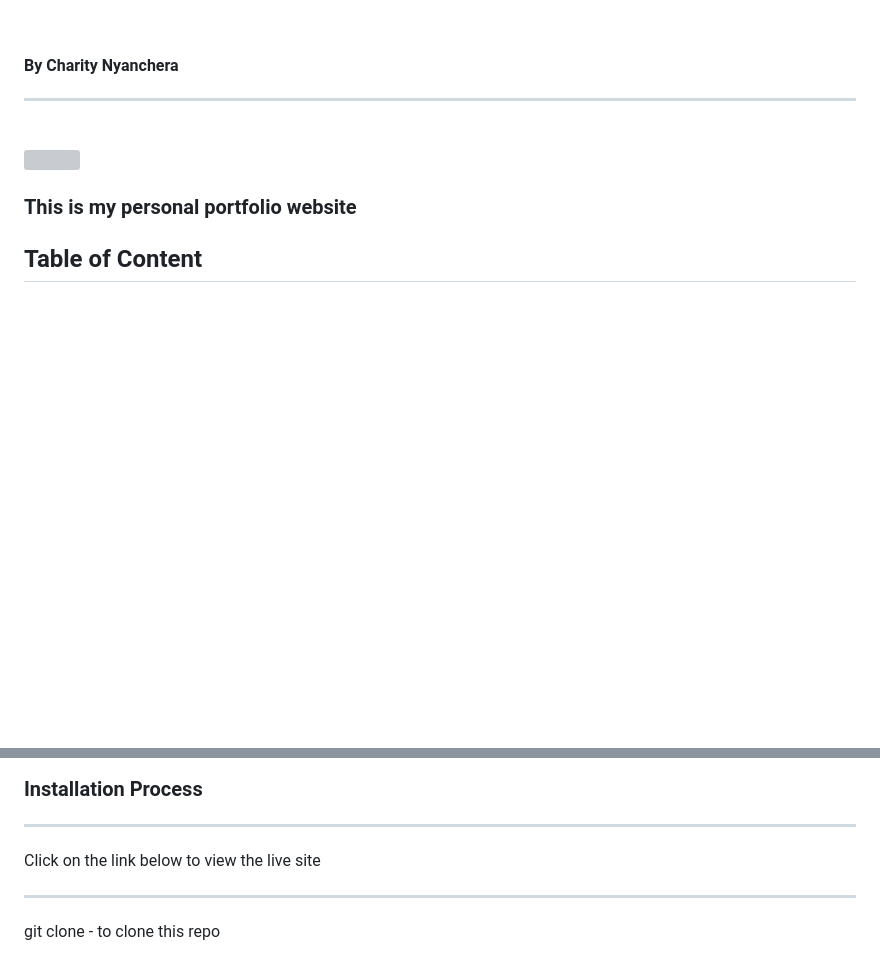
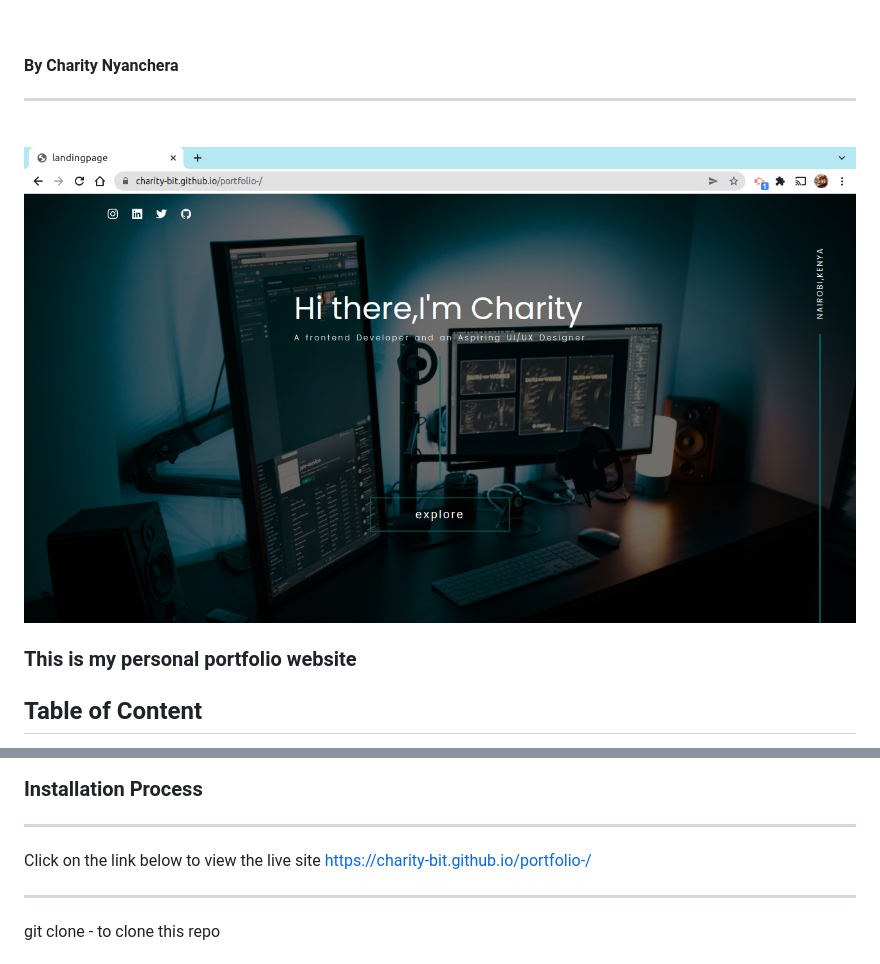
Before and after one commit to charity-bit/portfolio-, a Markdown page: README.md, 2 parts joined by grey strips. GitHub-like rendering; pictures changed too: images/landingpage.png (added); blank space fills up the shorter version; grey boxes are pictures that could not be loaded.

Commit message:
added landing page and link to live site

```diff
--- a/README.md
+++ b/README.md
@@ -8,7 +8,7 @@
 <hr>
 <br>
 
-<img src="">
+<img src="./images/landingpage.png">
 
 <h3>This is my personal portfolio website</h3>
 
@@ -49,7 +49,7 @@
 ---
 
 Click on the link below to view the live site
-<a href="#"><a>
+<a href="https://charity-bit.github.io/portfolio-/">https://charity-bit.github.io/portfolio-/<a>
 
 
 ---
```
